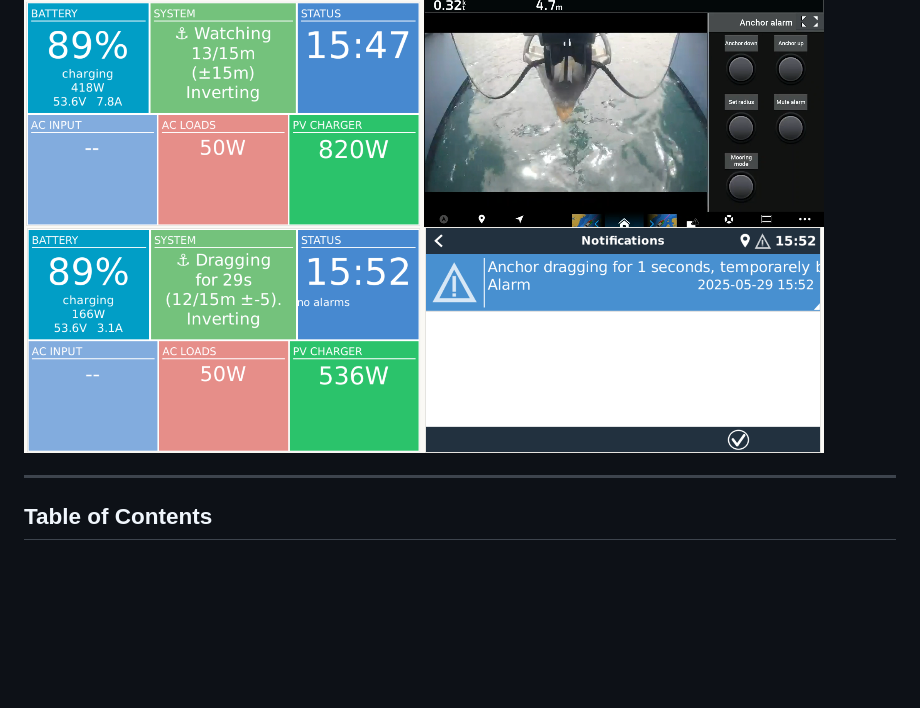
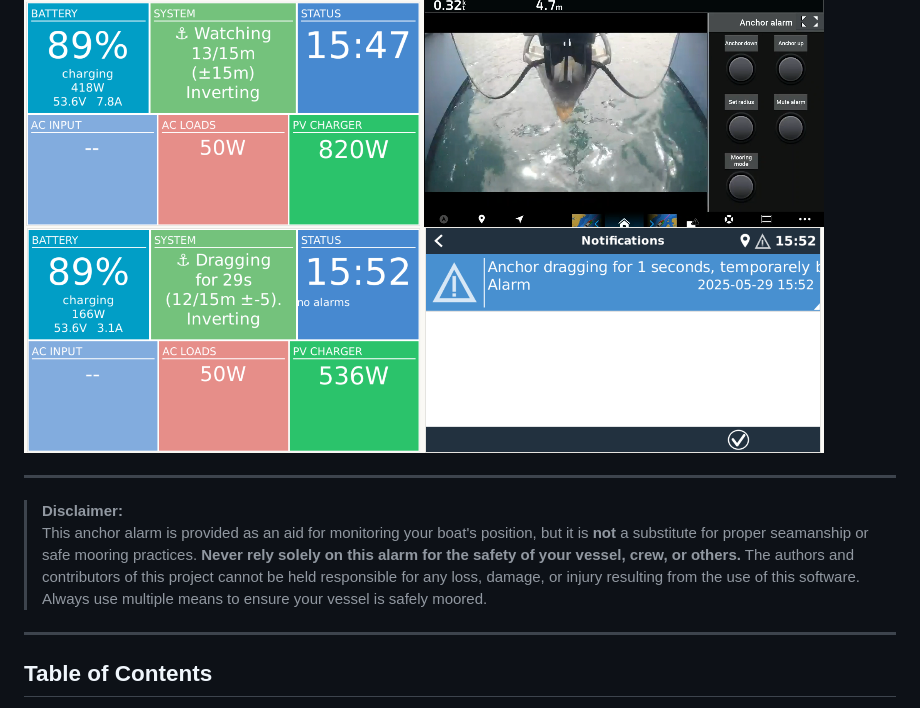
Before and after one commit to blaaaaaaah/dbus-anchor-alarm, a Markdown page: README.md, the part around the change. Drawn GitHub-style; blank space fills up the shorter version.

Commit message:
added obvious disclaimer

```diff
--- a/README.md
+++ b/README.md
@@ -30,6 +30,10 @@ It monitors your anchor position, integrates with NMEA 2000 and Cerbo’s digita
 ![Cerbo Main screen](/doc/main-combined.png)
 
 
+---
+
+> **Disclaimer:**
+> This anchor alarm is provided as an aid for monitoring your boat's position, but it is **not** a substitute for proper seamanship or safe mooring practices. **Never rely solely on this alarm for the safety of your vessel, crew, or others.** The authors and contributors of this project cannot be held responsible for any loss, damage, or injury resulting from the use of this software. Always use multiple means to ensure your vessel is safely moored.
 
 ---
 
```
